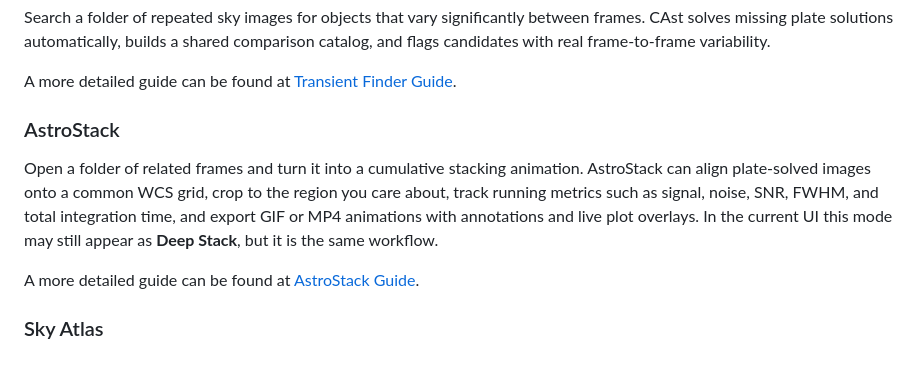
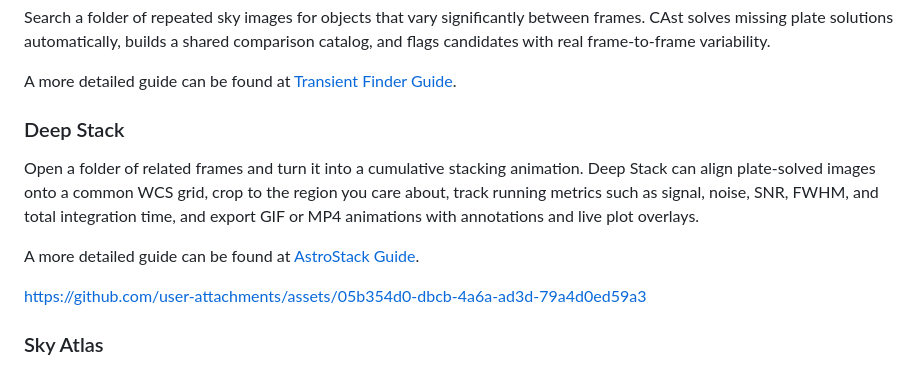
Before and after one commit to OgetayKayali/citizen-astronomy, a Markdown page: README.md, the part around the change. Drawn GitHub-style.

```diff
--- a/README.md
+++ b/README.md
@@ -42,11 +42,14 @@ Search a folder of repeated sky images for objects that vary significantly betwe
 
 A more detailed guide can be found at [Transient Finder Guide](guides/transient_finder.md).
 
-### AstroStack
+### Deep Stack
 
-Open a folder of related frames and turn it into a cumulative stacking animation. AstroStack can align plate-solved images onto a common WCS grid, crop to the region you care about, track running metrics such as signal, noise, SNR, FWHM, and total integration time, and export GIF or MP4 animations with annotations and live plot overlays. In the current UI this mode may still appear as **Deep Stack**, but it is the same workflow.
+Open a folder of related frames and turn it into a cumulative stacking animation. Deep Stack can align plate-solved images onto a common WCS grid, crop to the region you care about, track running metrics such as signal, noise, SNR, FWHM, and total integration time, and export GIF or MP4 animations with annotations and live plot overlays.
 
 A more detailed guide can be found at [AstroStack Guide](guides/astrostack.md).
+
+https://github.com/user-attachments/assets/05b354d0-dbcb-4a6a-ad3d-79a4d0ed59a3
+
 
 ### Sky Atlas
 
```
